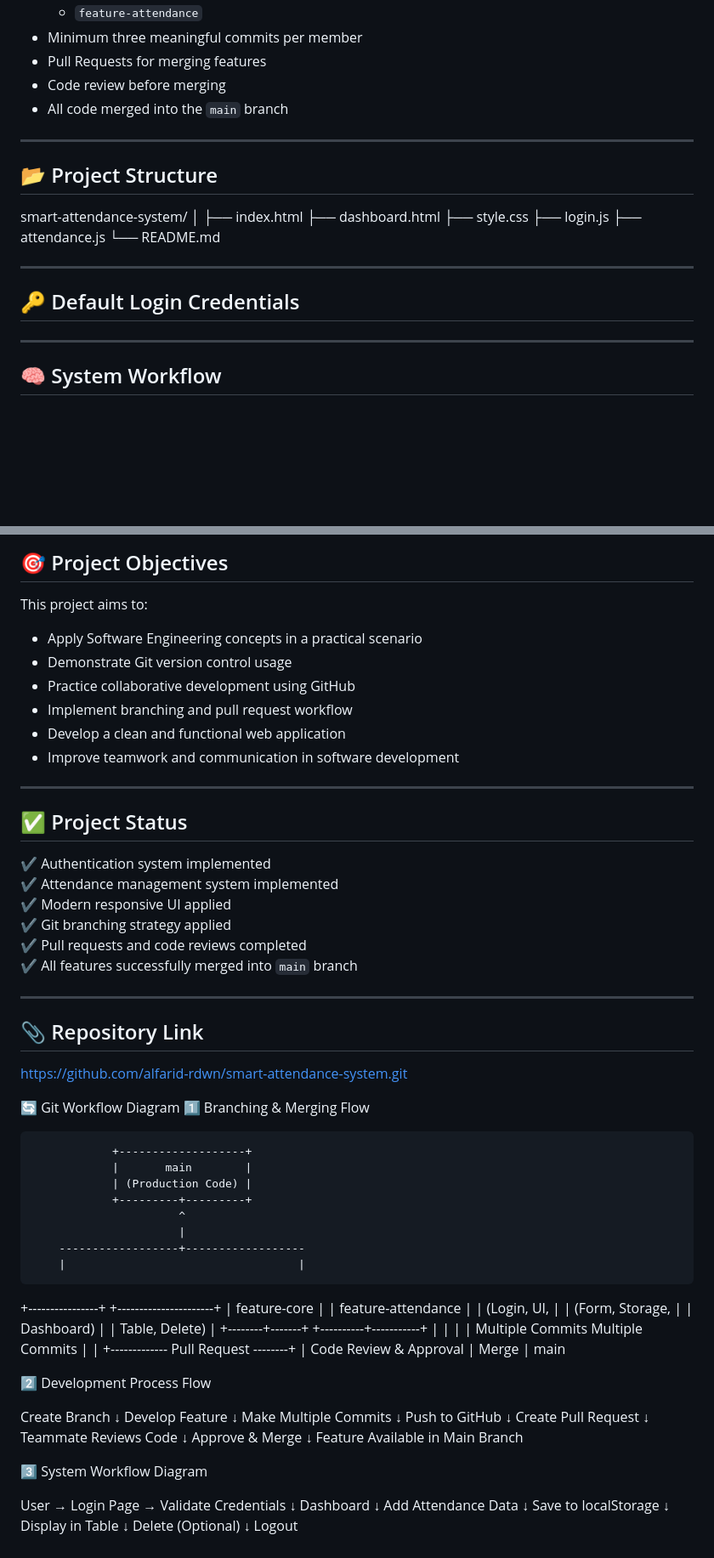
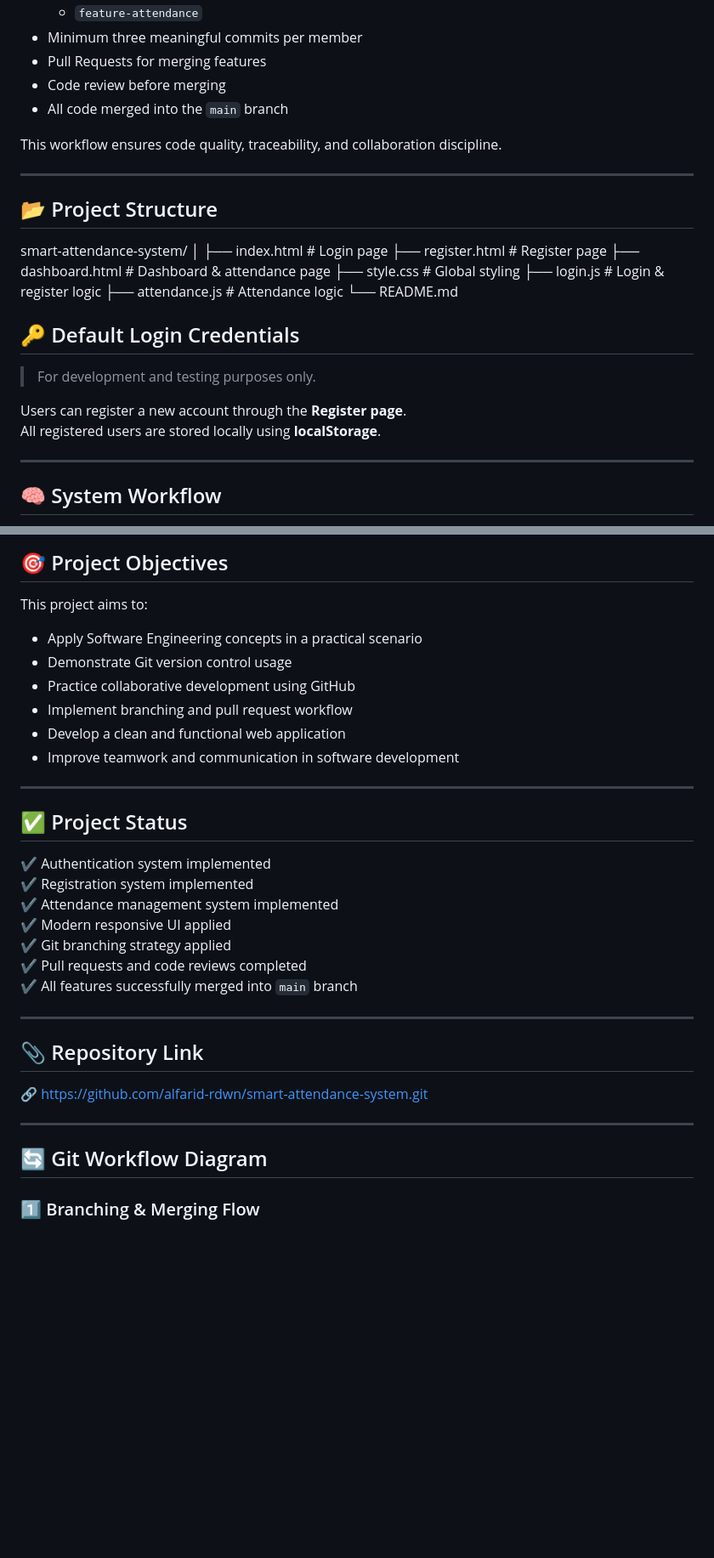
Before and after one commit to alfarid-rdwn/smart-attendance-system, a Markdown page: README.md, 2 parts joined by grey strips. Shown at 85% size. Rendered like a GitHub page; blank space fills up the shorter version.

Commit message:
Improve README formatting and content clarity
Enhanced README with formatting improvements and additional details on project structure and features.

```diff
--- a/README.md
+++ b/README.md
@@ -61,25 +65,28 @@ This project applies proper Git collaboration practices:
 - Code review before merging
 - All code merged into the `main` branch
 
+This workflow ensures code quality, traceability, and collaboration discipline.
+
 ---
 
 ## 📂 Project Structure
 
 smart-attendance-system/
 │
-├── index.html
-├── dashboard.html
-├── style.css
-├── login.js
-├── attendance.js
+├── index.html # Login page
+├── register.html # Register page
+├── dashboard.html # Dashboard & attendance page
+├── style.css # Global styling
+├── login.js # Login & register logic
+├── attendance.js # Attendance logic
 └── README.md
-
-
-
----
 
 ## 🔑 Default Login Credentials
 
+> For development and testing purposes only.
+
+Users can register a new account through the **Register page**.
+All registered users are stored locally using **localStorage**.
 
 ---
 
@@ -100,7 +107,6 @@ smart-attendance-system/
 ## 🎯 Project Objectives
 
 This project aims to:
-
 - Apply Software Engineering concepts in a practical scenario
 - Demonstrate Git version control usage
 - Practice collaborative development using GitHub
@@ -113,6 +119,7 @@ This project aims to:
 ## ✅ Project Status
 
 ✔ Authentication system implemented
+✔ Registration system implemented
 ✔ Attendance management system implemented
 ✔ Modern responsive UI applied
 ✔ Git branching strategy applied
@@ -123,67 +130,10 @@ This project aims to:
 
 ## 📎 Repository Link
 
-https://github.com/alfarid-rdwn/smart-attendance-system.git
+🔗 https://github.com/alfarid-rdwn/smart-attendance-system.git
 
+---
 
-🔄 Git Workflow Diagram
-1️⃣ Branching & Merging Flow
+## 🔄 Git Workflow Diagram
 
-                +-------------------+
-                |       main        |
-                | (Production Code) |
-                +---------+---------+
-                          ^
-                          |
-        ------------------+------------------
-        |                                   |
-+----------------+               +----------------------+
-|  feature-core  |               | feature-attendance  |
-| (Login, UI,    |               | (Form, Storage,     |
-| Dashboard)     |               | Table, Delete)      |
-+--------+-------+               +----------+-----------+
-         |                                   |
-         |                                   |
-   Multiple Commits                    Multiple Commits
-         |                                   |
-         +------------- Pull Request --------+
-                          |
-                    Code Review & Approval
-                          |
-                        Merge
-                          |
-                        main
-
-2️⃣ Development Process Flow
-
-Create Branch
-      ↓
-Develop Feature
-      ↓
-Make Multiple Commits
-      ↓
-Push to GitHub
-      ↓
-Create Pull Request
-      ↓
-Teammate Reviews Code
-      ↓
-Approve & Merge
-      ↓
-Feature Available in Main Branch
-
-3️⃣ System Workflow Diagram
-
-User → Login Page → Validate Credentials
-          ↓
-      Dashboard
-          ↓
-   Add Attendance Data
-          ↓
-   Save to localStorage
-          ↓
- Display in Table
-          ↓
-   Delete (Optional)
-          ↓
-        Logout
+### 1️⃣ Branching & Merging Flow
```
Also changed, not shown: other parts of README.md (+10 -6 lines).
